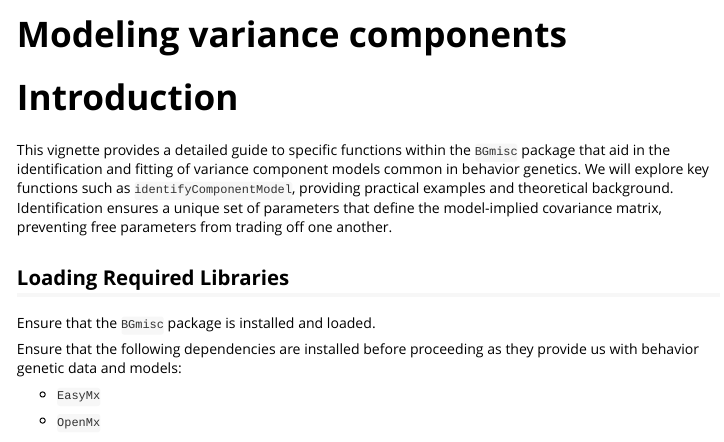
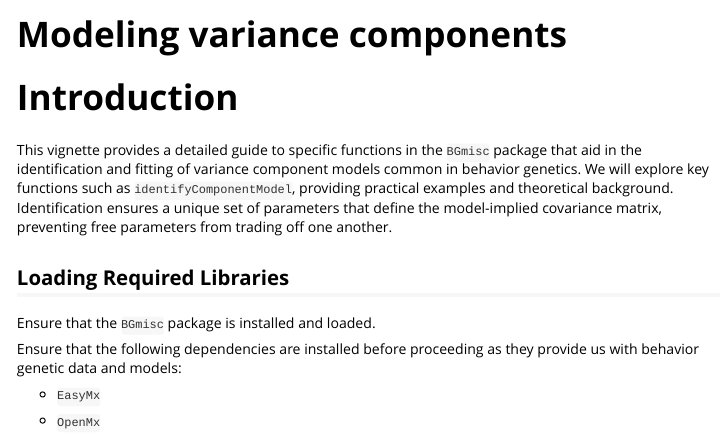
Before and after one commit to R-Computing-Lab/BGmisc, an R Markdown document (vignettes/v1_modelingvariancecomponents.Rmd): the page in a window 1100 px wide, from its top. Rendered offline with R 4.5, knitr and Pandoc, with nearby package versions.

Commit message:
Fix minor wording in vignette introduction

```diff
--- a/vignettes/v1_modelingvariancecomponents.Rmd
+++ b/vignettes/v1_modelingvariancecomponents.Rmd
@@ -18,7 +18,7 @@ options(rmarkdown.html_vignette.check_title = FALSE)
 
 # Introduction
 
-This vignette provides a detailed guide to specific functions within the `BGmisc` package that aid in the identification and fitting of variance component models common in behavior genetics. We will explore key functions such as `identifyComponentModel`, providing practical examples and theoretical background. Identification ensures a unique set of parameters that define the model-implied covariance matrix, preventing free parameters from trading off one another.
+This vignette provides a detailed guide to specific functions in the `BGmisc` package that aid in the identification and fitting of variance component models common in behavior genetics. We will explore key functions such as `identifyComponentModel`, providing practical examples and theoretical background. Identification ensures a unique set of parameters that define the model-implied covariance matrix, preventing free parameters from trading off one another.
 
 ## Loading Required Libraries
 
```
